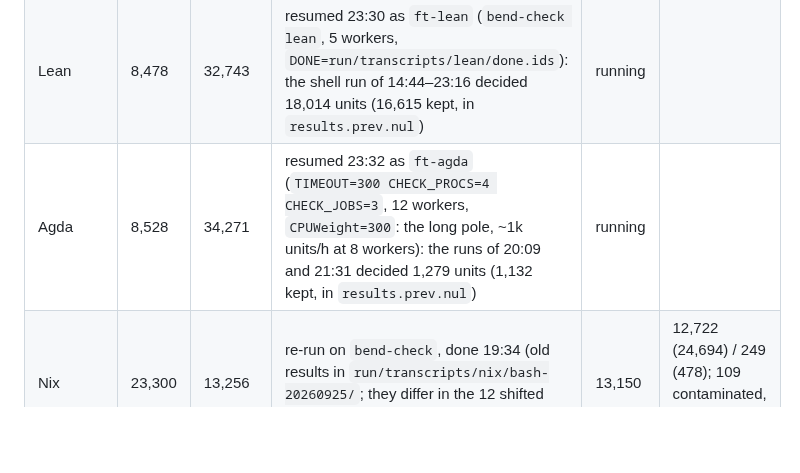
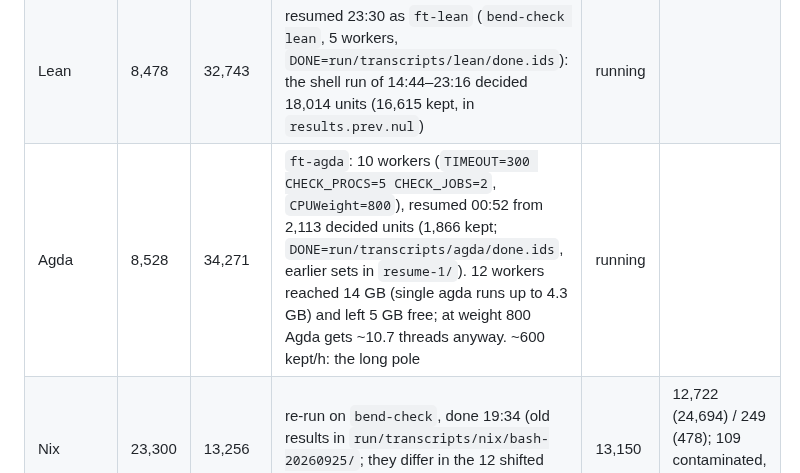
Before and after one commit to hhefesto/ana, a Markdown page: HANDOFF.md, the part around the change. Rendered like a GitHub page; blank space fills up the shorter version.

Commit message:
HANDOFF: Agda at 10 workers after a memory squeeze, resumed from 2,113 decided units

```diff
--- a/HANDOFF.md
+++ b/HANDOFF.md
@@ -10,7 +10,7 @@ This file holds everything needed to continue this work from another machine and
 |---|---|---|---|---|---|
 | Haskell | 75,072 | 172,177 | 4 `bend-check` processes × 2 workers (`CHECK_PROCS=4 CHECK_JOBS=2 PKG_CAP=200`), systemd user unit `ft-haskell`, restarted from zero 23:24 after the OOM (resuming it gains little: the per-package cap and batches make the done set coarse; 1.4 h lost). Pass 1 of the dispatcher (grouping 172k units into packages) takes ~35 min on each shard's evaluator before GHCi starts; logs `run/transcripts/haskell/check.K.out` | running | |
 | Lean | 8,478 | 32,743 | resumed 23:30 as `ft-lean` (`bend-check lean`, 5 workers, `DONE=run/transcripts/lean/done.ids`): the shell run of 14:44–23:16 decided 18,014 units (16,615 kept, in `results.prev.nul`) | running | |
-| Agda | 8,528 | 34,271 | resumed 23:32 as `ft-agda` (`TIMEOUT=300 CHECK_PROCS=4 CHECK_JOBS=3`, 12 workers, `CPUWeight=300`: the long pole, ~1k units/h at 8 workers): the runs of 20:09 and 21:31 decided 1,279 units (1,132 kept, in `results.prev.nul`) | running | |
+| Agda | 8,528 | 34,271 | `ft-agda`: 10 workers (`TIMEOUT=300 CHECK_PROCS=5 CHECK_JOBS=2`, `CPUWeight=800`), resumed 00:52 from 2,113 decided units (1,866 kept; `DONE=run/transcripts/agda/done.ids`, earlier sets in `resume-1/`). 12 workers reached 14 GB (single agda runs up to 4.3 GB) and left 5 GB free; at weight 800 Agda gets ~10.7 threads anyway. ~600 kept/h: the long pole | running | |
 | Nix | 23,300 | 13,256 | re-run on `bend-check`, done 19:34 (old results in `run/transcripts/nix/bash-20260925/`; they differ in the 12 shifted records and 3 temporary paths only) | 13,150 | 12,722 (24,694) / 249 (478); 109 contaminated, 70 near duplicates |
 | Bend | 1,694 | 9,041 | resumed 23:30 as `ft-bend` (3 workers, `CORPUS=run/code-bend-v3.jsonl MAX_HI=64`): the 20:44 run decided 2,673 (2,226 kept). Bend2 only: v3's Bend files with this repo's `bend/` refreshed (75 → 102 files), `MAX_HI=64` units per file. The 14:46 run is in `run/transcripts/bend/snapshot-1446/` | running | 14:46 run: 4,643 kept; 3,494 (6,260) / 61 (112); 918 exact and 161 near duplicates, 9 contaminated |
 
```
